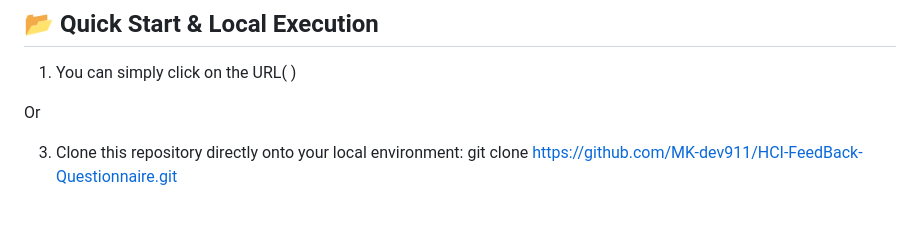
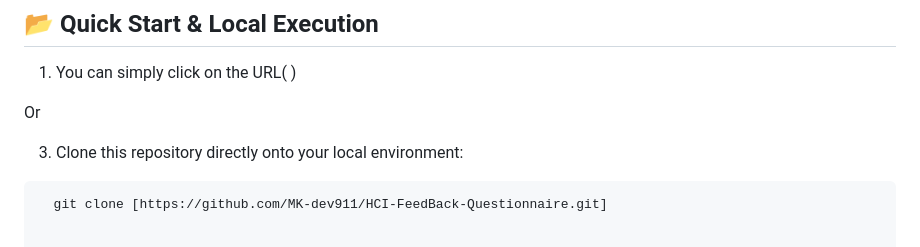
Before and after one commit to MK-dev911/HCI-FeedBack-Questionnaire, a Markdown page: README.md, the part around the change. Rendered like a GitHub page.

````diff
--- a/README.md
+++ b/README.md
@@ -75,4 +75,5 @@ Upon completing the evaluation matrix, the engine packages all localized interac
  Or
 
 3. Clone this repository directly onto your local environment:
-git clone [https://github.com/MK-dev911/HCI-FeedBack-Questionnaire.git](https://github.com/MK-dev911/HCI-FeedBack-Questionnaire.git)
+ ```bash
+   git clone [https://github.com/MK-dev911/HCI-FeedBack-Questionnaire.git]
````
